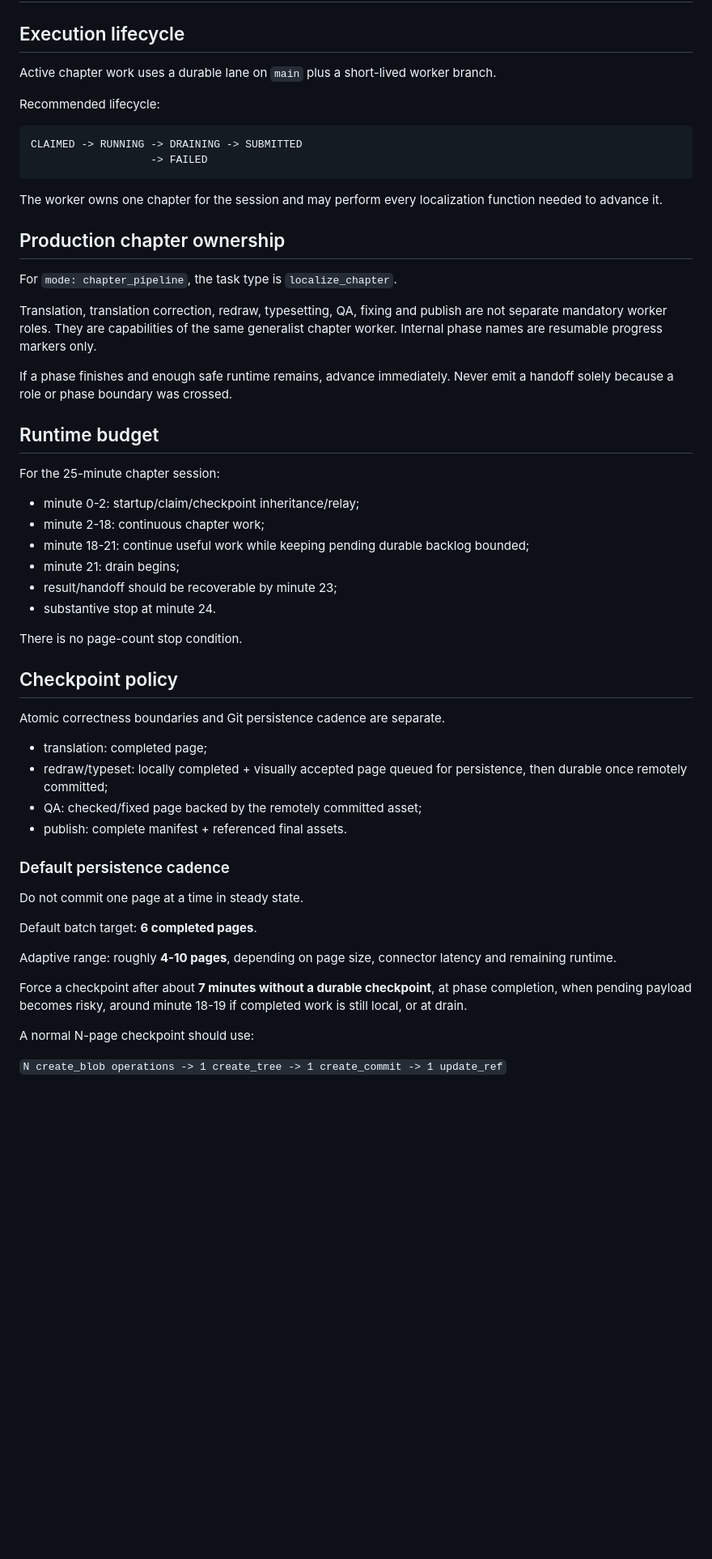
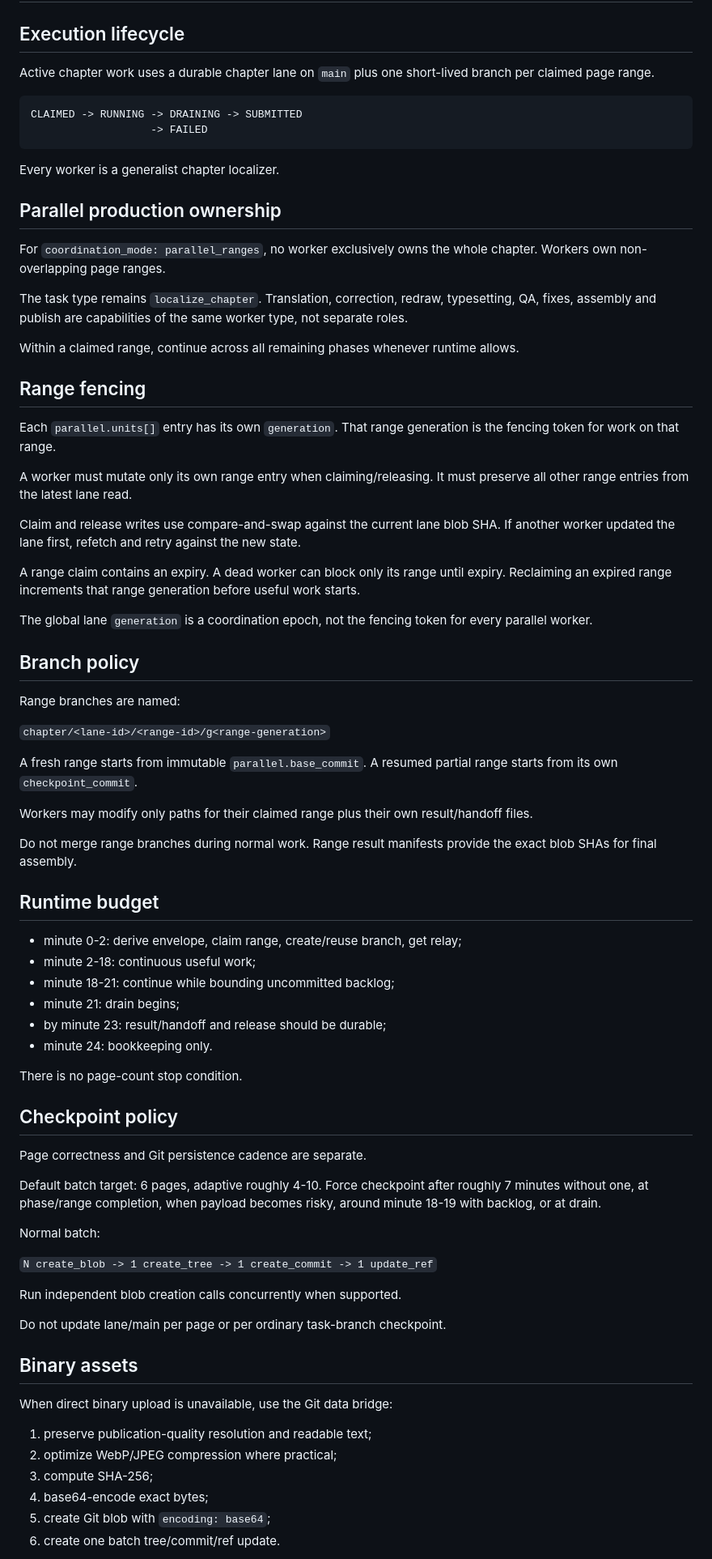
Before and after one commit to tailolicon/manga-tl-factory, a Markdown page: WORKER_PROTOCOL.md, the part around one of its changes. Shown at 81% size. Rendered like a GitHub page; blank space fills up the shorter version.

Commit message:
workers: switch fencing from chapter claim to range subclaims

````diff
--- a/WORKER_PROTOCOL.md
+++ b/WORKER_PROTOCOL.md
@@ -2,58 +2,80 @@
 
 ## Execution lifecycle
 
-Active chapter work uses a durable lane on `main` plus a short-lived worker branch.
-
-Recommended lifecycle:
+Active chapter work uses a durable chapter lane on `main` plus one short-lived branch per claimed page range.
 
 ```text
 CLAIMED -> RUNNING -> DRAINING -> SUBMITTED
                    -> FAILED
 ```
 
-The worker owns one chapter for the session and may perform every localization function needed to advance it.
+Every worker is a generalist chapter localizer.
 
-## Production chapter ownership
+## Parallel production ownership
 
-For `mode: chapter_pipeline`, the task type is `localize_chapter`.
+For `coordination_mode: parallel_ranges`, no worker exclusively owns the whole chapter. Workers own non-overlapping page ranges.
 
-Translation, translation correction, redraw, typesetting, QA, fixing and publish are not separate mandatory worker roles. They are capabilities of the same generalist chapter worker. Internal phase names are resumable progress markers only.
+The task type remains `localize_chapter`. Translation, correction, redraw, typesetting, QA, fixes, assembly and publish are capabilities of the same worker type, not separate roles.
 
-If a phase finishes and enough safe runtime remains, advance immediately. Never emit a handoff solely because a role or phase boundary was crossed.
+Within a claimed range, continue across all remaining phases whenever runtime allows.
+
+## Range fencing
+
+Each `parallel.units[]` entry has its own `generation`. That range generation is the fencing token for work on that range.
+
+A worker must mutate only its own range entry when claiming/releasing. It must preserve all other range entries from the latest lane read.
+
+Claim and release writes use compare-and-swap against the current lane blob SHA. If another worker updated the lane first, refetch and retry against the new state.
+
+A range claim contains an expiry. A dead worker can block only its range until expiry. Reclaiming an expired range increments that range generation before useful work starts.
+
+The global lane `generation` is a coordination epoch, not the fencing token for every parallel worker.
+
+## Branch policy
+
+Range branches are named:
+
+`chapter/<lane-id>/<range-id>/g<range-generation>`
+
+A fresh range starts from immutable `parallel.base_commit`. A resumed partial range starts from its own `checkpoint_commit`.
+
+Workers may modify only paths for their claimed range plus their own result/handoff files.
+
+Do not merge range branches during normal work. Range result manifests provide the exact blob SHAs for final assembly.
 
 ## Runtime budget
 
-For the 25-minute chapter session:
-
-- minute 0-2: startup/claim/checkpoint inheritance/relay;
-- minute 2-18: continuous chapter work;
-- minute 18-21: continue useful work while keeping pending durable backlog bounded;
+- minute 0-2: derive envelope, claim range, create/reuse branch, get relay;
+- minute 2-18: continuous useful work;
+- minute 18-21: continue while bounding uncommitted backlog;
 - minute 21: drain begins;
-- result/handoff should be recoverable by minute 23;
-- substantive stop at minute 24.
+- by minute 23: result/handoff and release should be durable;
+- minute 24: bookkeeping only.
 
 There is no page-count stop condition.
 
 ## Checkpoint policy
 
-Atomic correctness boundaries and Git persistence cadence are separate.
+Page correctness and Git persistence cadence are separate.
 
-- translation: completed page;
-- redraw/typeset: locally completed + visually accepted page queued for persistence, then durable once remotely committed;
-- QA: checked/fixed page backed by the remotely committed asset;
-- publish: complete manifest + referenced final assets.
+Default batch target: 6 pages, adaptive roughly 4-10. Force checkpoint after roughly 7 minutes without one, at phase/range completion, when payload becomes risky, around minute 18-19 with backlog, or at drain.
 
-### Default persistence cadence
+Normal batch:
 
-Do not commit one page at a time in steady state.
+`N create_blob -> 1 create_tree -> 1 create_commit -> 1 update_ref`
 
-Default batch target: **6 completed pages**.
+Run independent blob creation calls concurrently when supported.
 
-Adaptive range: roughly **4-10 pages**, depending on page size, connector latency and remaining runtime.
+Do not update lane/main per page or per ordinary task-branch checkpoint.
 
-Force a checkpoint after about **7 minutes without a durable checkpoint**, at phase completion, when pending payload becomes risky, around minute 18-19 if completed work is still local, or at drain.
+## Binary assets
 
-A normal N-page checkpoint should use:
+When direct binary upload is unavailable, use the Git data bridge:
 
-`N create_blob operations -> 1 create_tree -> 1 create_commit -> 1 update_ref`
+1. preserve publication-quality resolution and readable text;
+2. optimize WebP/JPEG compression where practical;
+3. compute SHA-256;
+4. base64-encode exact bytes;
+5. create Git blob with `encoding: base64`;
+6. create one batch tree/commit/ref update.
 
````
Also changed, not shown: other parts of WORKER_PROTOCOL.md (+23 -42 lines).
